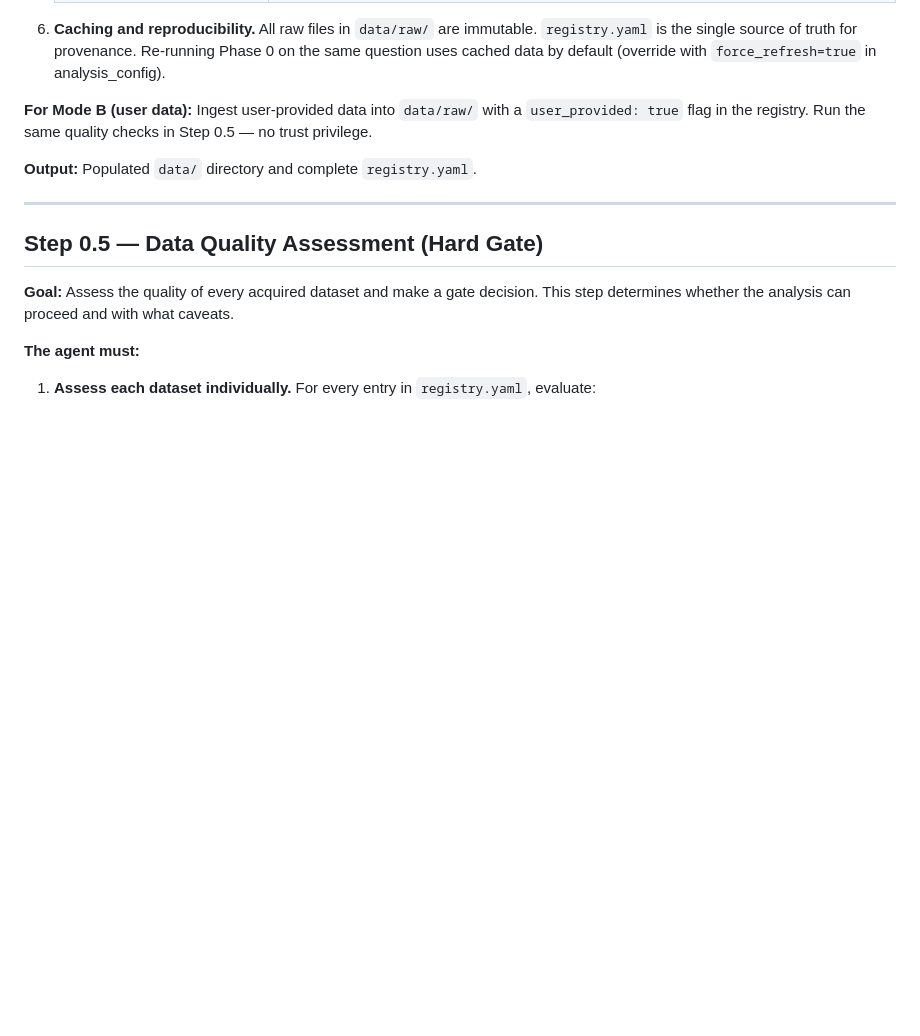
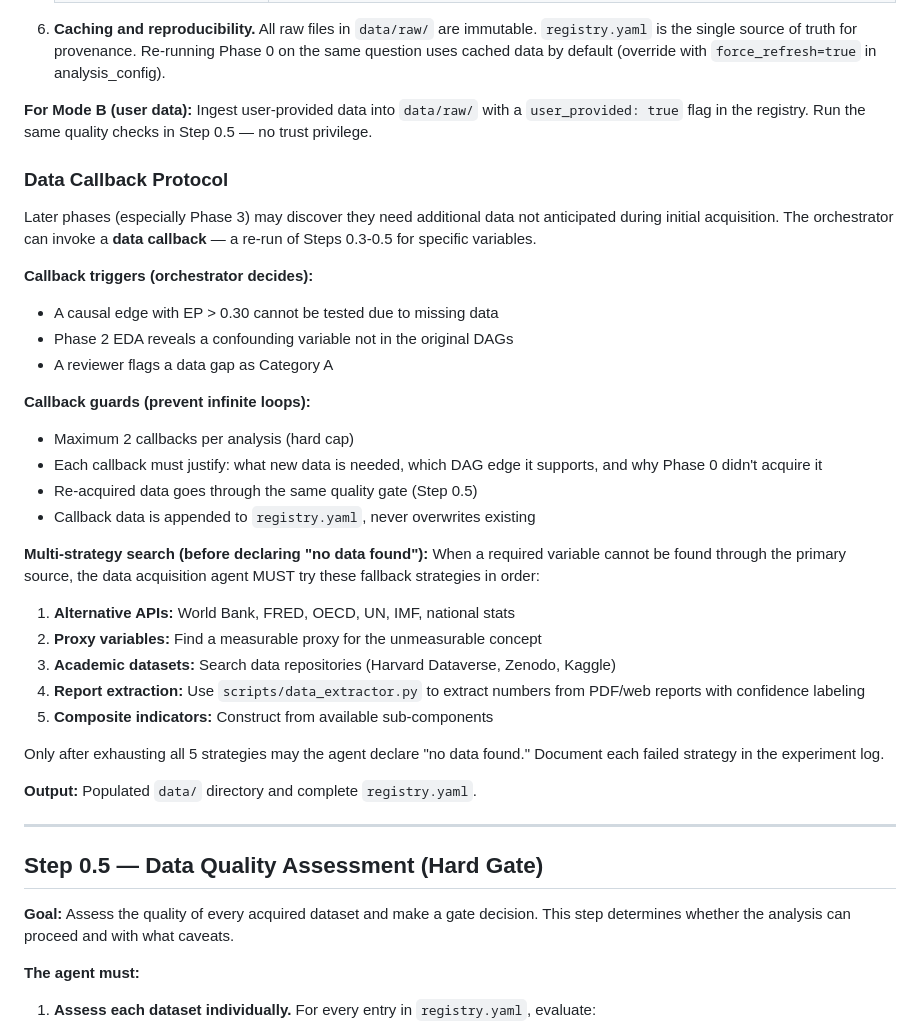
Before and after one commit to xinzhuwang-wxz/OpenPE, a Markdown page: src/templates/phase0_claude.md, the part around the change. Rendered like a GitHub page; blank space fills up the shorter version.

Commit message:
docs(sprint7b): add data callback protocol + multi-strategy search
Co-Authored-By: Claude Opus 4.6 (1M context) <noreply@anthropic.com>

```diff
--- a/src/templates/phase0_claude.md
+++ b/src/templates/phase0_claude.md
@@ -275,6 +275,38 @@ each edge.
 a `user_provided: true` flag in the registry. Run the same quality checks
 in Step 0.5 — no trust privilege.
 
+### Data Callback Protocol
+
+Later phases (especially Phase 3) may discover they need additional data
+not anticipated during initial acquisition. The orchestrator can invoke a
+**data callback** — a re-run of Steps 0.3-0.5 for specific variables.
+
+**Callback triggers (orchestrator decides):**
+- A causal edge with EP > 0.30 cannot be tested due to missing data
+- Phase 2 EDA reveals a confounding variable not in the original DAGs
+- A reviewer flags a data gap as Category A
+
+**Callback guards (prevent infinite loops):**
+- Maximum 2 callbacks per analysis (hard cap)
+- Each callback must justify: what new data is needed, which DAG edge it
+  supports, and why Phase 0 didn't acquire it
+- Re-acquired data goes through the same quality gate (Step 0.5)
+- Callback data is appended to `registry.yaml`, never overwrites existing
+
+**Multi-strategy search (before declaring "no data found"):**
+When a required variable cannot be found through the primary source, the
+data acquisition agent MUST try these fallback strategies in order:
+
+1. **Alternative APIs:** World Bank, FRED, OECD, UN, IMF, national stats
+2. **Proxy variables:** Find a measurable proxy for the unmeasurable concept
+3. **Academic datasets:** Search data repositories (Harvard Dataverse, Zenodo, Kaggle)
+4. **Report extraction:** Use `scripts/data_extractor.py` to extract numbers
+   from PDF/web reports with confidence labeling
+5. **Composite indicators:** Construct from available sub-components
+
+Only after exhausting all 5 strategies may the agent declare "no data found."
+Document each failed strategy in the experiment log.
+
 **Output:** Populated `data/` directory and complete `registry.yaml`.
 
 ---
```
Also changed, not shown: src/templates/root_claude.md (+14 -0 lines).
